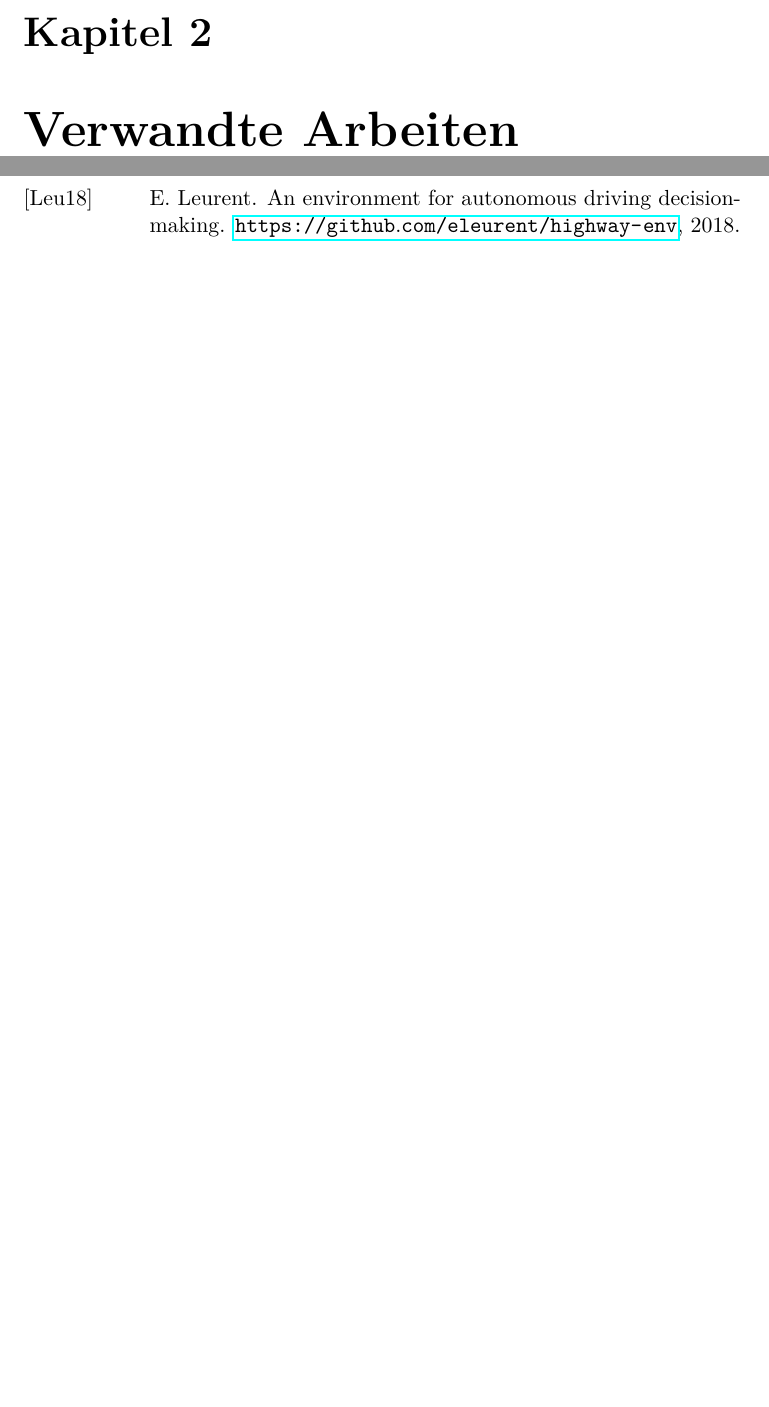
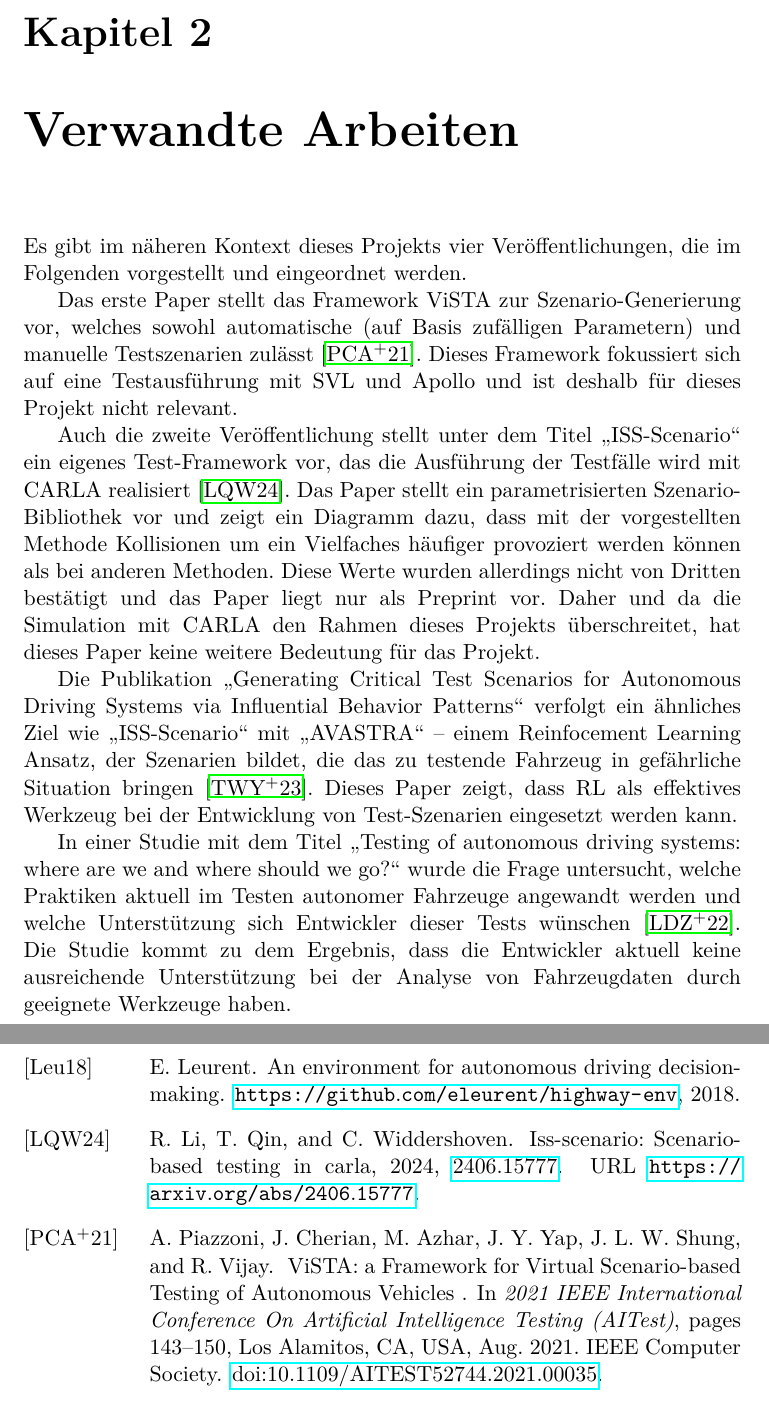
Before and after one commit to Lukas-K1/Intelligentes_Testen_autonomer_Fahrzeuge, a LaTeX thesis (doku/meinearbeit.tex, which reads doku/contents/verwandte_arbeiten.tex, doku/meinearbeit.bib): two parts of pages 6 and 38 of 39 before the commit and two parts of pages 6 and 39 of 40 after it, joined at a grey line, cut so that both start at the same text, the shorter picture padded with empty space. The pictures show the PDF file doku/meinearbeit.pdf that the author committed with the source.

Commit message:
add 'related papers' chapter

```diff
--- a/doku/contents/verwandte_arbeiten.tex
+++ b/doku/contents/verwandte_arbeiten.tex
@@ -1 +1,11 @@
 \chapter{Verwandte Arbeiten}
+
+Es gibt im näheren Kontext dieses Projekts vier Veröffentlichungen, die im Folgenden vorgestellt und eingeordnet werden.
+
+Das erste Paper stellt das Framework ViSTA zur Szenario-Generierung vor, welches sowohl automatische (auf Basis zufälligen Parametern) und manuelle Testszenarien zulässt \cite{ViSTA}. Dieses Framework fokussiert sich auf eine Testausführung mit SVL und Apollo und ist deshalb für dieses Projekt nicht relevant.
+
+Auch die zweite Veröffentlichung stellt unter dem Titel \enquote{ISS-Scenario} ein eigenes Test-Framework vor, das die Ausführung der Testfälle wird mit CARLA realisiert \cite{li2024issscenarioscenariobasedtestingcarla}. Das Paper stellt ein parametrisierten Szenario-Bibliothek vor und zeigt ein Diagramm dazu, dass mit der vorgestellten Methode Kollisionen um ein Vielfaches häufiger provoziert werden können als bei anderen Methoden. Diese Werte wurden allerdings nicht von Dritten bestätigt und das Paper liegt nur als Preprint vor. Daher und da die Simulation mit CARLA den Rahmen dieses Projekts überschreitet, hat dieses Paper keine weitere Bedeutung für das Projekt.
+
+Die Publikation \enquote{Generating Critical Test Scenarios for Autonomous Driving Systems via Influential Behavior Patterns} verfolgt ein ähnliches Ziel wie \enquote{ISS-Scenario} mit \enquote{AVASTRA} -- einem Reinfocement Learning Ansatz, der Szenarien bildet, die das zu testende Fahrzeug in gefährliche Situation bringen \cite{GeneratingCritialTestScenarios}. Dieses Paper zeigt, dass RL als effektives Werkzeug bei der Entwicklung von Test-Szenarien eingesetzt werden kann.
+
+In einer Studie mit dem Titel \enquote{Testing of autonomous driving systems: where are we and where should we go?} wurde die Frage untersucht, welche Praktiken aktuell im Testen autonomer Fahrzeuge angewandt werden und welche Unterstützung sich Entwickler dieser Tests wünschen \cite{WhereShouldWeGo}. Die Studie kommt zu dem Ergebnis, dass die Entwickler aktuell keine ausreichende Unterstützung bei der Analyse von Fahrzeugdaten durch geeignete Werkzeuge haben.
--- a/doku/meinearbeit.bib
+++ b/doku/meinearbeit.bib
@@ -0,0 +1,19 @@
+@INPROCEEDINGS {ViSTA,
+  author = { Piazzoni, Andrea and Cherian, Jim and Azhar, Mohamed and Yap, Jing Yew and Shung, James Lee Wei and Vijay, Roshan },
+  booktitle = { 2021 IEEE International Conference On Artificial Intelligence Testing (AITest) },
+  title = {{ ViSTA: a Framework for Virtual Scenario-based Testing of Autonomous Vehicles }},
+  year = {2021},
+  volume = {},
+  ISSN = {},
+  pages = {143-150},
+  keywords = {Roads;Manuals;Tools;Path planning;Safety;Sensors;Artificial intelligence},
+  doi = {10.1109/AITEST52744.2021.00035},
+  url = {https://doi.ieeecomputersociety.org/10.1109/AITEST52744.2021.00035},
+  publisher = {IEEE Computer Society},
+  address = {Los Alamitos, CA, USA},
+  month =Aug
+}
+
+@inproceedings{WhereShouldWeGo,
+  author = {Lou, Guannan and Deng, Yao and Zheng, Xi and Zhang, Mengshi and Zhang, Tianyi},
+  title = {Testing of autonomous driving systems: where are we and where should we go?},
@@ -0,0 +37,5 @@
+  year={2024},
+  eprint={2406.15777},
+  archivePrefix={arXiv},
+  primaryClass={cs.SE},
+  url={https://arxiv.org/abs/2406.15777},
@@ -1,3 +48,8 @@
+pages = {1-12},
+title = {Generating Critical Test Scenarios for Autonomous Driving Systems via Influential Behavior Patterns},
+doi = {10.1145/3551349.3560430}
+}
+
 @inproceedings{Harel2010,
   author    = {David Harel and Assaf Marron and Gera Weiss},
   title     = {Programming Coordinated Behavior in {Java}},
```
Also changed, not shown: doku/meinearbeit.pdf, doku/meinearbeit.bib (23 more changed lines).
